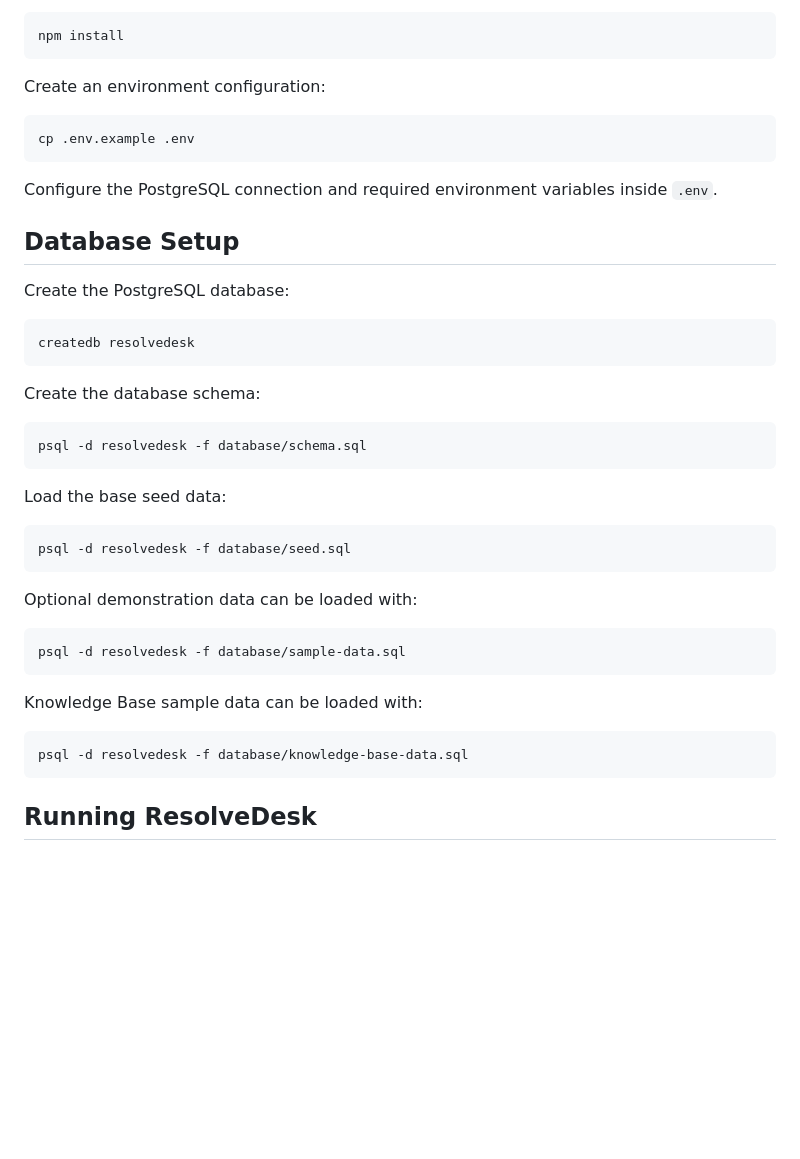
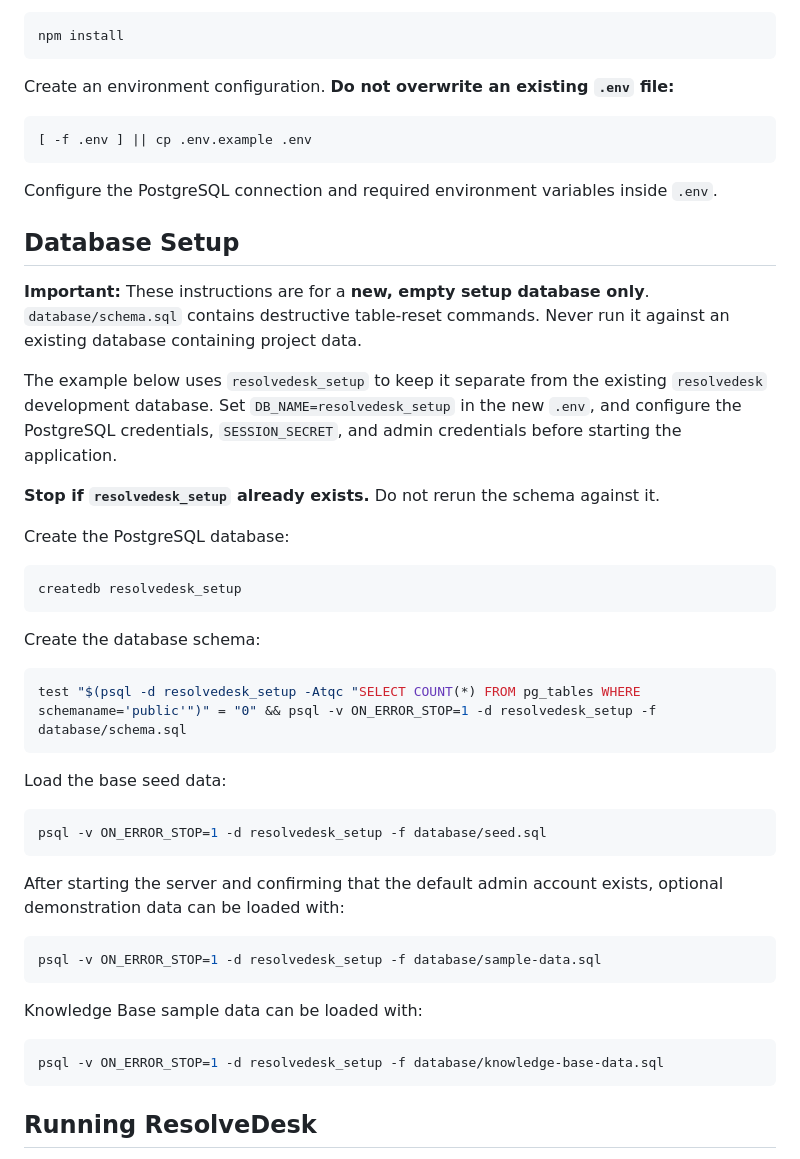
Before and after one commit to HaziqHanif/ResolveDesk-IT-Helpdesk, a Markdown page: README.md, the part around the change. Rendered like a GitHub page; blank space fills up the shorter version.

Commit message:
Safeguard ResolveDesk setup instructions

````diff
--- a/README.md
+++ b/README.md
@@ -175,44 +175,50 @@ Install dependencies:
 npm install
 ```
 
-Create an environment configuration:
+Create an environment configuration. **Do not overwrite an existing `.env` file:**
 
 ```bash
-cp .env.example .env
+[ -f .env ] || cp .env.example .env
 ```
 
 Configure the PostgreSQL connection and required environment variables inside `.env`.
 
 ## Database Setup
 
+**Important:** These instructions are for a **new, empty setup database only**. `database/schema.sql` contains destructive table-reset commands. Never run it against an existing database containing project data.
+
+The example below uses `resolvedesk_setup` to keep it separate from the existing `resolvedesk` development database. Set `DB_NAME=resolvedesk_setup` in the new `.env`, and configure the PostgreSQL credentials, `SESSION_SECRET`, and admin credentials before starting the application.
+
+**Stop if `resolvedesk_setup` already exists.** Do not rerun the schema against it.
+
 Create the PostgreSQL database:
 
 ```bash
-createdb resolvedesk
+createdb resolvedesk_setup
 ```
 
 Create the database schema:
 
 ```bash
-psql -d resolvedesk -f database/schema.sql
+test "$(psql -d resolvedesk_setup -Atqc "SELECT COUNT(*) FROM pg_tables WHERE schemaname='public'")" = "0" && psql -v ON_ERROR_STOP=1 -d resolvedesk_setup -f database/schema.sql
 ```
 
 Load the base seed data:
 
 ```bash
-psql -d resolvedesk -f database/seed.sql
+psql -v ON_ERROR_STOP=1 -d resolvedesk_setup -f database/seed.sql
 ```
 
-Optional demonstration data can be loaded with:
+After starting the server and confirming that the default admin account exists, optional demonstration data can be loaded with:
 
 ```bash
-psql -d resolvedesk -f database/sample-data.sql
+psql -v ON_ERROR_STOP=1 -d resolvedesk_setup -f database/sample-data.sql
 ```
 
 Knowledge Base sample data can be loaded with:
 
 ```bash
-psql -d resolvedesk -f database/knowledge-base-data.sql
+psql -v ON_ERROR_STOP=1 -d resolvedesk_setup -f database/knowledge-base-data.sql
 ```
 
 ## Running ResolveDesk
````
